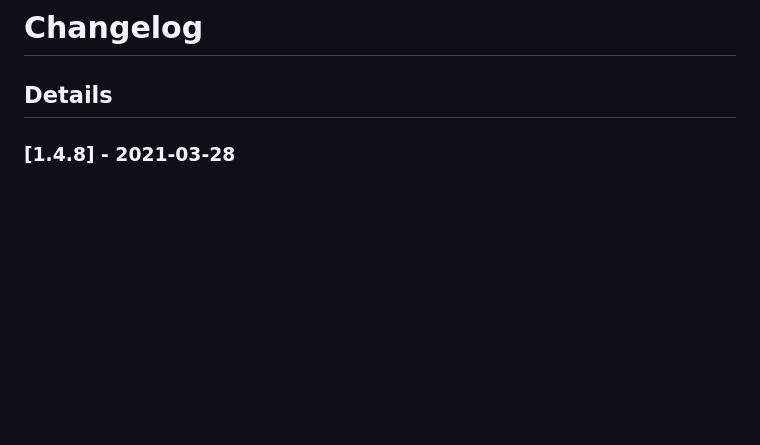
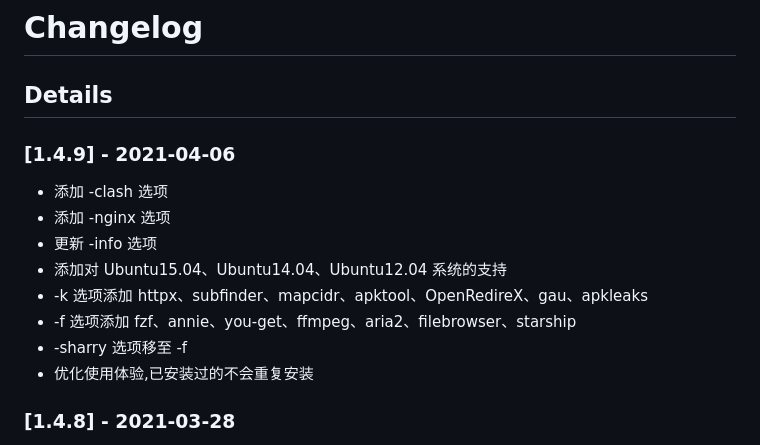
Before and after one commit to ffffffff0x/f8x, a Markdown page: CHANGELOG.md, the part around the change. Rendered like a GitHub page; blank space fills up the shorter version.

```diff
--- a/CHANGELOG.md
+++ b/CHANGELOG.md
@@ -1,6 +1,17 @@
 # Changelog
 
 ## Details
+
+### [1.4.9] - 2021-04-06
+
+* 添加 -clash 选项
+* 添加 -nginx 选项
+* 更新 -info 选项
+* 添加对 Ubuntu15.04、Ubuntu14.04、Ubuntu12.04 系统的支持
+* -k 选项添加 httpx、subfinder、mapcidr、apktool、OpenRedireX、gau、apkleaks
+* -f 选项添加 fzf、annie、you-get、ffmpeg、aria2、filebrowser、starship
+* -sharry 选项移至 -f
+* 优化使用体验,已安装过的不会重复安装
 
 ### [1.4.8] - 2021-03-28
 
```
Also changed, not shown: assets/img/1.png, 1 other file.
